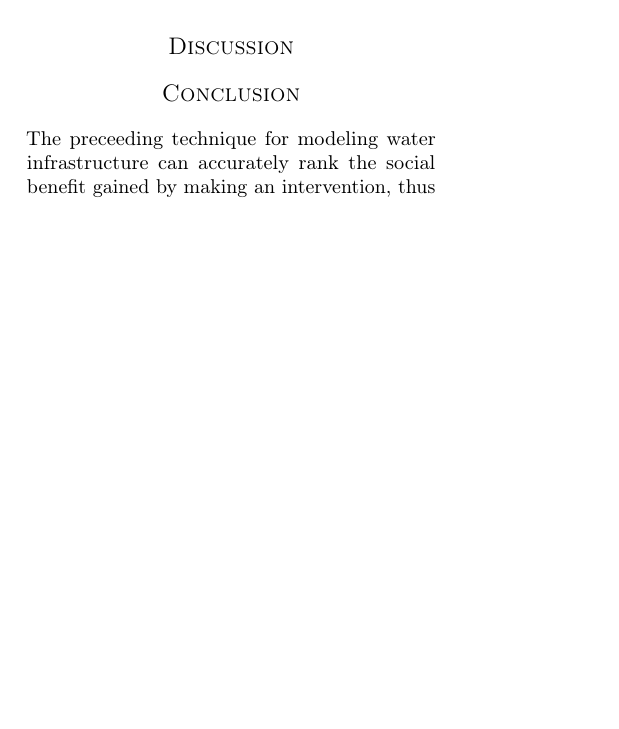
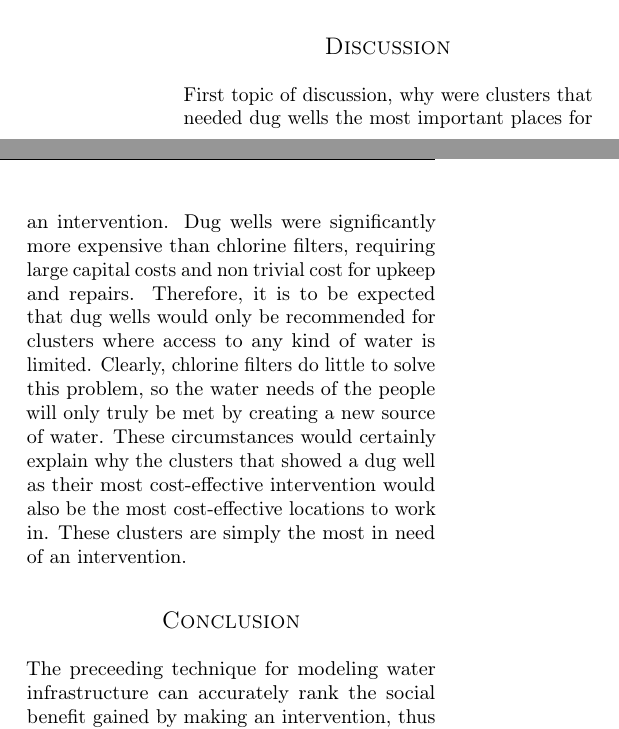
Before and after one commit to MSailsbery/AMM-Temple-Writing, a LaTeX paper (Water.tex): part of one column of page 6 of 7 before the commit and two parts of the columns of page 6 of 7 after it, the two joined at a grey line, cut so that both start at the same text, the shorter picture padded with empty space. Compiled offline with pdfLaTeX.

Commit message:
Import Discussion file

```diff
--- a/Water.tex
+++ b/Water.tex
@@ -97,6 +97,7 @@ It also includes a multi-stage model for budget efficiency and advanced planning
 \section*{Results}
 \subimport{.}{results}
 \section*{Discussion}
+\subimport{.}{discussion}
 \section*{Conclusion}
 \subimport{.}{conclusion}
 
```
